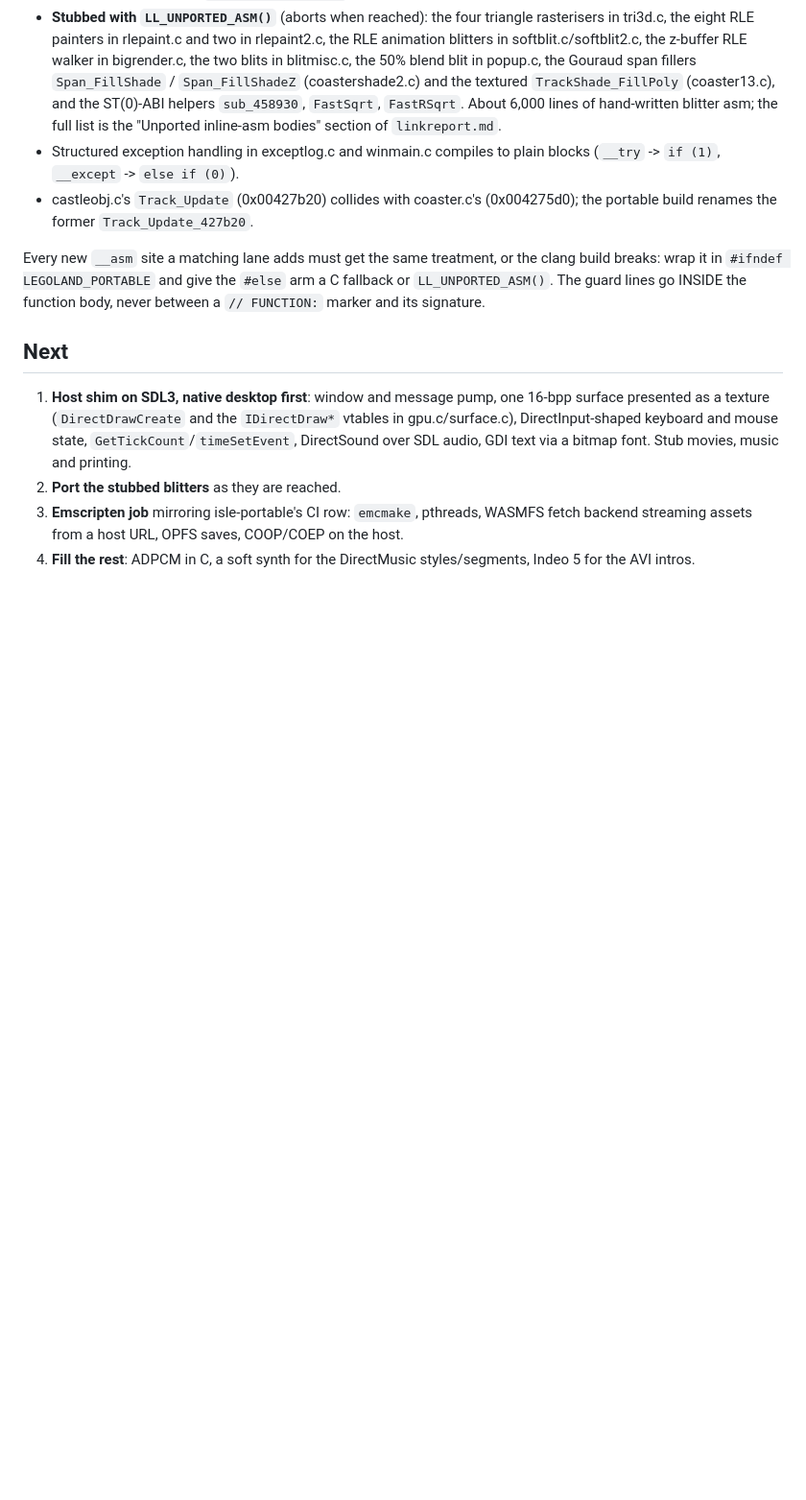
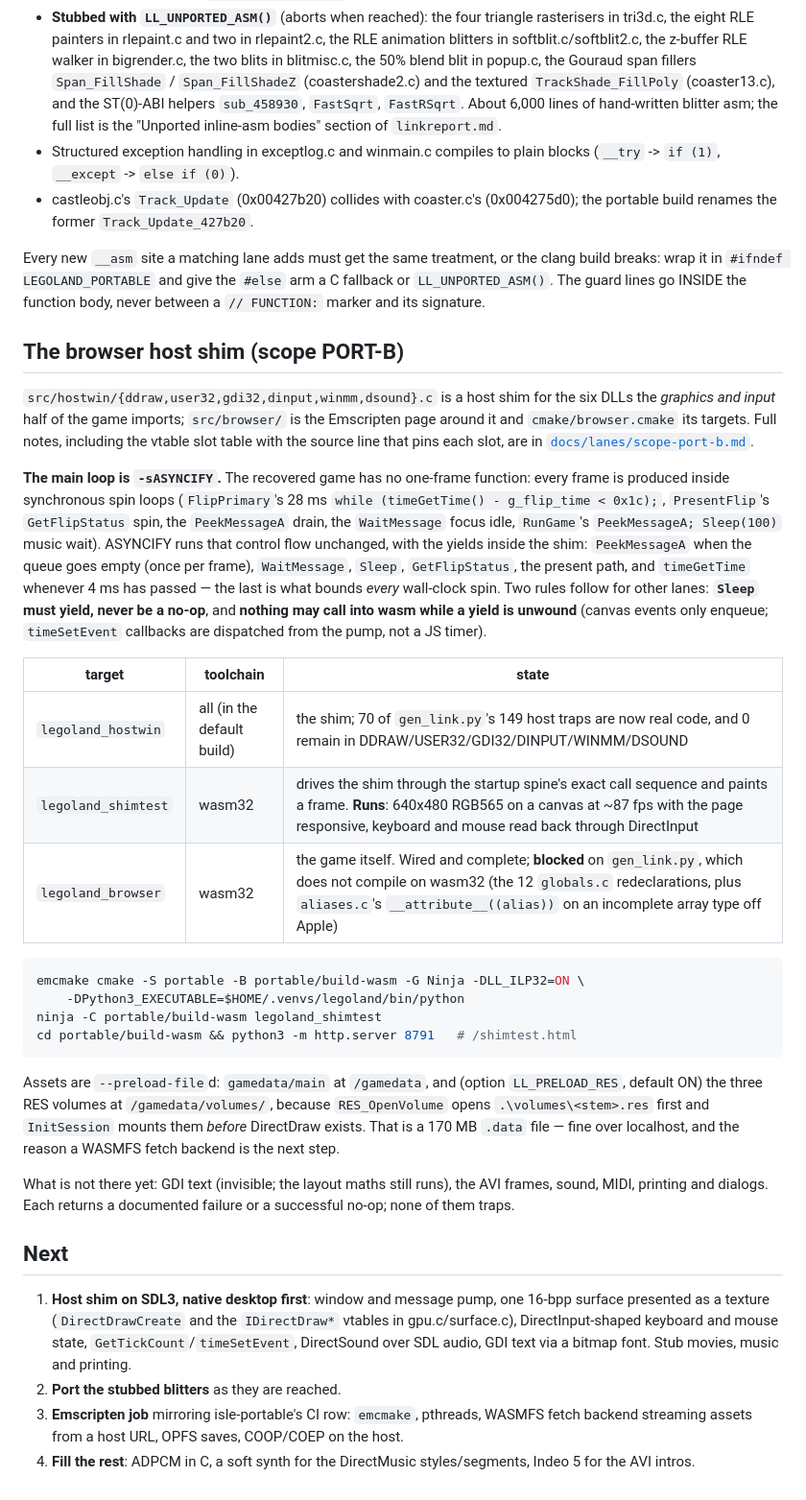
Before and after one commit to adamXbot/brickpark-browser, a Markdown page: README.md, the part around the change. Shown at 96% size. GitHub-like rendering; blank space fills up the shorter version.

Commit message:
PORT-B: lane notes and the README section — vtable evidence, test results, hand-off
docs/lanes/scope-port-b.md §3-§8: the DirectDraw slot table with the source line
that pins every slot, why RGB565 is the only format that makes the game's own
`(dwGBitMask == 0x7e0) + 1` agree with InitScreen's independent
`g_screen_depth = 2`, what presents a frame (a Blt whose destination is the
primary, because the fullscreen path is not a flip chain), the three DirectInput
facts that decide whether InitSession survives, how to build and serve, what was
observed in the browser, the stub register with its consequences, and the
hand-off.

Two findings for PORT-A beyond the brief's list: gen/aliases.c does not compile
off Apple (an alias attribute makes `extern unsigned char N[]` a definition, and
the incomplete array type is rejected — 20+ sites, blocks the wasm link as hard
as the globals.c errors), and CreateFileA must accept the backslashes
RES_OpenVolume builds into `.\volumes\Legoland.res`.

Co-Authored-By: Claude Fable 5.1 <noreply@anthropic.com>

````diff
--- a/README.md
+++ b/README.md
@@ -108,6 +108,50 @@ the clang build breaks: wrap it in `#ifndef LEGOLAND_PORTABLE` and give the
 `#else` arm a C fallback or `LL_UNPORTED_ASM()`. The guard lines go INSIDE
 the function body, never between a `// FUNCTION:` marker and its signature.
 
+## The browser host shim (scope PORT-B)
+
+`src/hostwin/{ddraw,user32,gdi32,dinput,winmm,dsound}.c` is a host shim for the
+six DLLs the *graphics and input* half of the game imports; `src/browser/` is
+the Emscripten page around it and `cmake/browser.cmake` its targets. Full notes,
+including the vtable slot table with the source line that pins each slot, are in
+[`docs/lanes/scope-port-b.md`](../docs/lanes/scope-port-b.md).
+
+**The main loop is `-sASYNCIFY`.** The recovered game has no one-frame function:
+every frame is produced inside synchronous spin loops (`FlipPrimary`'s 28 ms
+`while (timeGetTime() - g_flip_time < 0x1c);`, `PresentFlip`'s `GetFlipStatus`
+spin, the `PeekMessageA` drain, the `WaitMessage` focus idle, `RunGame`'s
+`PeekMessageA; Sleep(100)` music wait). ASYNCIFY runs that control flow
+unchanged, with the yields inside the shim: `PeekMessageA` when the queue goes
+empty (once per frame), `WaitMessage`, `Sleep`, `GetFlipStatus`, the present
+path, and `timeGetTime` whenever 4 ms has passed — the last is what bounds
+*every* wall-clock spin. Two rules follow for other lanes: **`Sleep` must yield,
+never be a no-op**, and **nothing may call into wasm while a yield is unwound**
+(canvas events only enqueue; `timeSetEvent` callbacks are dispatched from the
+pump, not a JS timer).
+
+| target | toolchain | state |
+| --- | --- | --- |
+| `legoland_hostwin` | all (in the default build) | the shim; 70 of `gen_link.py`'s 149 host traps are now real code, and 0 remain in DDRAW/USER32/GDI32/DINPUT/WINMM/DSOUND |
+| `legoland_shimtest` | wasm32 | drives the shim through the startup spine's exact call sequence and paints a frame. **Runs**: 640x480 RGB565 on a canvas at ~87 fps with the page responsive, keyboard and mouse read back through DirectInput |
+| `legoland_browser` | wasm32 | the game itself. Wired and complete; **blocked** on `gen_link.py`, which does not compile on wasm32 (the 12 `globals.c` redeclarations, plus `aliases.c`'s `__attribute__((alias))` on an incomplete array type off Apple) |
+
+```bash
+emcmake cmake -S portable -B portable/build-wasm -G Ninja -DLL_ILP32=ON \
+    -DPython3_EXECUTABLE=$HOME/.venvs/legoland/bin/python
+ninja -C portable/build-wasm legoland_shimtest
+cd portable/build-wasm && python3 -m http.server 8791   # /shimtest.html
+```
+
+Assets are `--preload-file`d: `gamedata/main` at `/gamedata`, and (option
+`LL_PRELOAD_RES`, default ON) the three RES volumes at `/gamedata/volumes/`,
+because `RES_OpenVolume` opens `.\volumes\<stem>.res` first and `InitSession`
+mounts them *before* DirectDraw exists. That is a 170 MB `.data` file — fine over
+localhost, and the reason a WASMFS fetch backend is the next step.
+
+What is not there yet: GDI text (invisible; the layout maths still runs), the AVI
+frames, sound, MIDI, printing and dialogs. Each returns a documented failure or a
+successful no-op; none of them traps.
+
 ## Next
 
 1. **Host shim on SDL3, native desktop first**: window and message pump,
````
